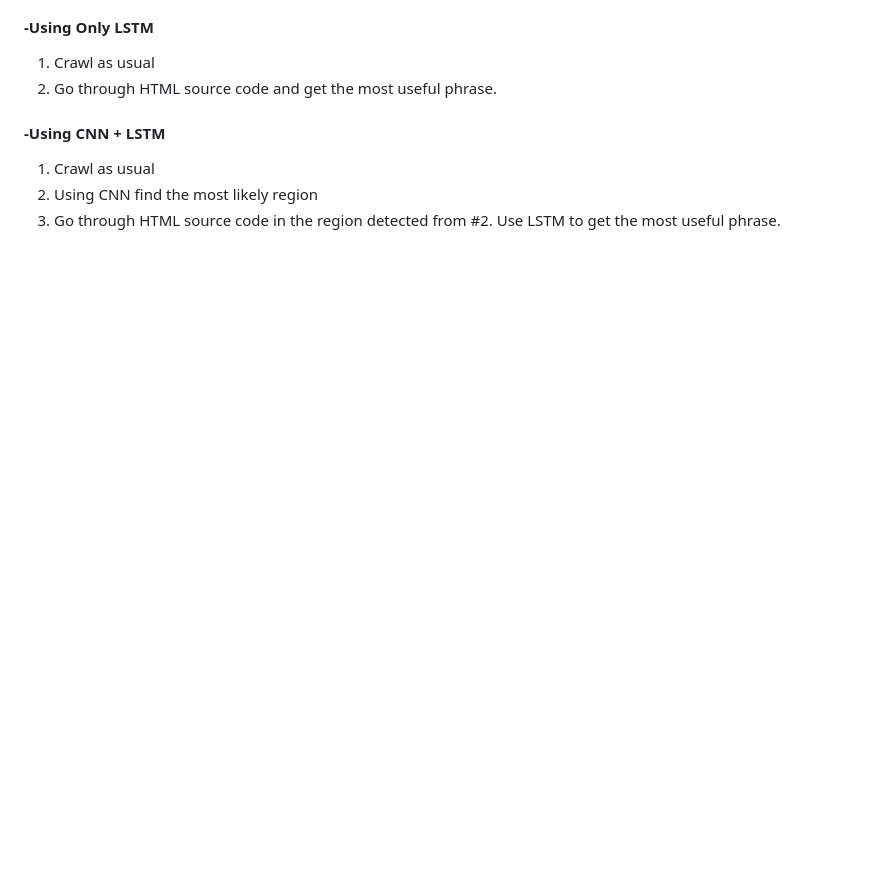
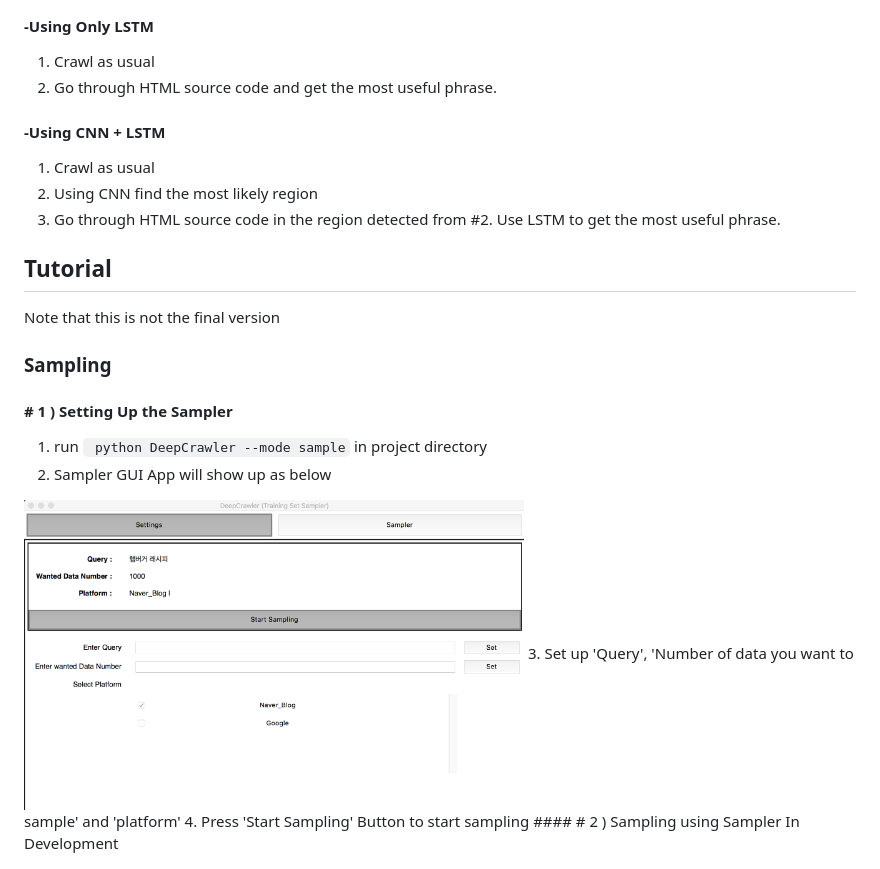
Before and after one commit to YoongiKim/DeepCrawler, a Markdown page: README.md, the part around the change. GitHub-like rendering; pictures changed too: img/sampler_setting.png (added); blank space fills up the shorter version.

Commit message:
Added Tutorial to Readme

````diff
--- a/README.md
+++ b/README.md
@@ -17,3 +17,15 @@ We are at the stage of planning out smart ways to solve this problem. Please con
 1. Crawl as usual
 2. Using CNN find the most likely region
 3. Go through HTML source code in the region detected from #2. Use LSTM to get the most useful phrase.
+
+## Tutorial
+Note that this is not the final version
+### Sampling
+#### # 1 ) Setting Up the Sampler
+1. run ``` python DeepCrawler --mode sample``` in project directory
+2. Sampler GUI App will show up as below
+<img src="./img/sampler_setting.png" alt="idea" width="500"/>
+3. Set up 'Query', 'Number of data you want to sample' and 'platform'
+4. Press 'Start Sampling' Button to start sampling
+#### # 2 ) Sampling using Sampler
+In Development
````
